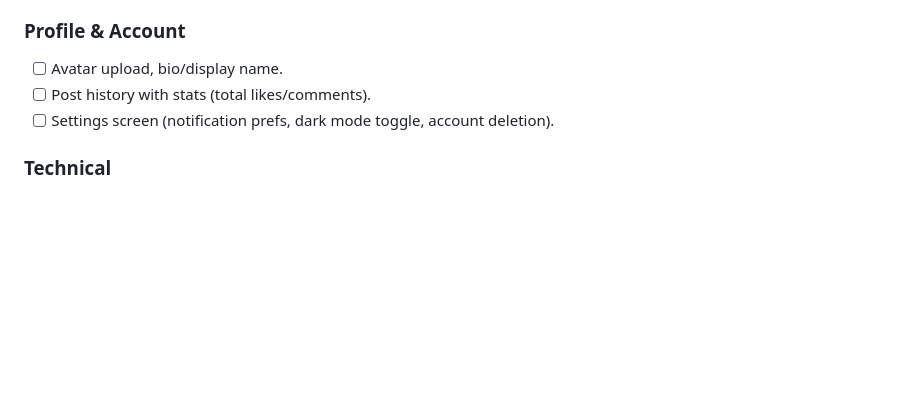
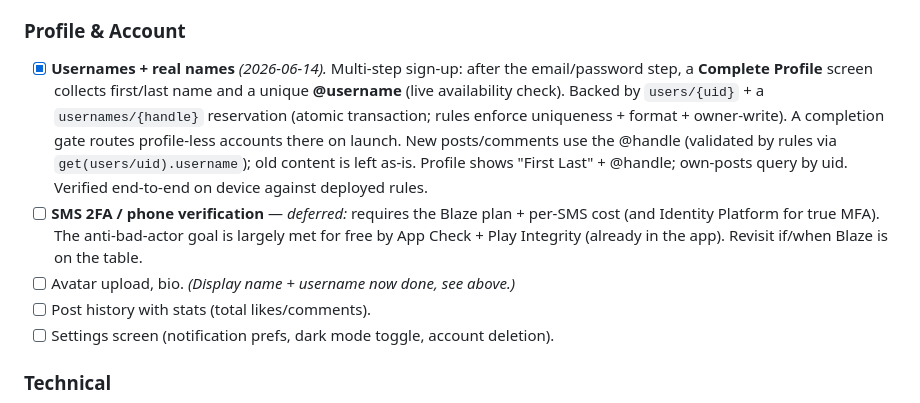
Before and after one commit to PaulLeung93/Echo, a Markdown page: ROADMAP.md, the part around the change. GitHub-like rendering; blank space fills up the shorter version.

Commit message:
docs: record usernames + real names feature (and deferred SMS 2FA)
Multi-step sign-up with Complete Profile (name + unique @username), profile
completion gate, @handle on new content, profile shows name + handle. Verified
end-to-end on device against deployed rules. SMS 2FA deferred (Blaze/cost;
App Check + Play Integrity already cover the anti-bad-actor goal).

```diff
--- a/ROADMAP.md
+++ b/ROADMAP.md
@@ -397,7 +397,20 @@ Deferred until shipped; captured so they aren't lost.
       24h, possibly via a scheduled Cloud Function.
 
 ### Profile & Account
-- [ ] Avatar upload, bio/display name.
+- [x] **Usernames + real names** *(2026-06-14).* Multi-step sign-up: after the
+      email/password step, a **Complete Profile** screen collects first/last name
+      and a unique **@username** (live availability check). Backed by
+      `users/{uid}` + a `usernames/{handle}` reservation (atomic transaction;
+      rules enforce uniqueness + format + owner-write). A completion gate routes
+      profile-less accounts there on launch. New posts/comments use the @handle
+      (validated by rules via `get(users/uid).username`); old content is left
+      as-is. Profile shows "First Last" + @handle; own-posts query by uid.
+      Verified end-to-end on device against deployed rules.
+- [ ] **SMS 2FA / phone verification** — *deferred:* requires the Blaze plan +
+      per-SMS cost (and Identity Platform for true MFA). The anti-bad-actor goal
+      is largely met for free by App Check + Play Integrity (already in the app).
+      Revisit if/when Blaze is on the table.
+- [ ] Avatar upload, bio. *(Display name + username now done, see above.)*
 - [ ] Post history with stats (total likes/comments).
 - [ ] Settings screen (notification prefs, dark mode toggle, account deletion).
 
```
